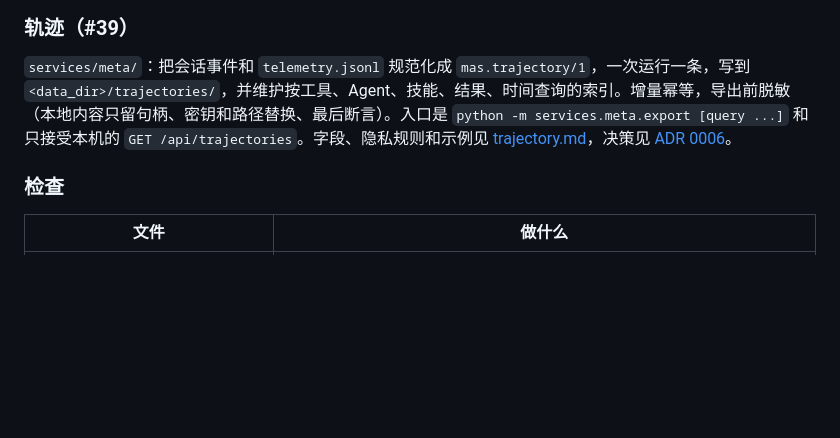
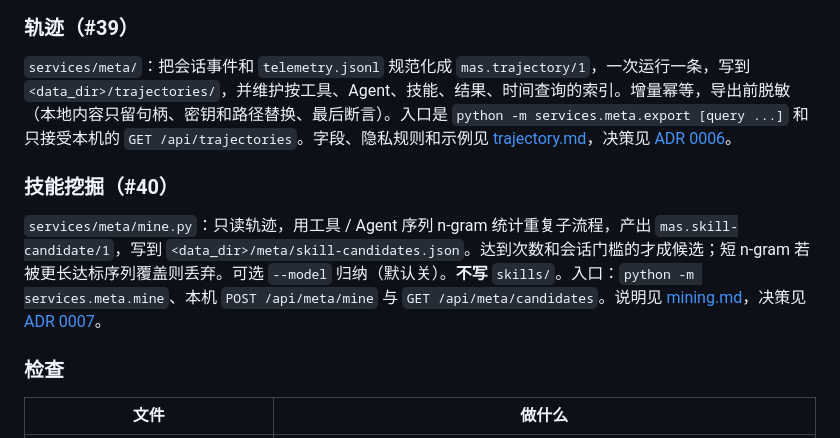
Before and after one commit to loootte/multimodal-agent-studio, a Markdown page: docs/architecture.md, the part around the change. Drawn GitHub-style; blank space fills up the shorter version.

Commit message:
docs: mining.md with validated example; architecture and ROADMAP (#40)

```diff
--- a/docs/architecture.md
+++ b/docs/architecture.md
@@ -209,6 +209,10 @@ Agent 运行时
 
 `services/meta/`：把会话事件和 `telemetry.jsonl` 规范化成 `mas.trajectory/1`，一次运行一条，写到 `<data_dir>/trajectories/`，并维护按工具、Agent、技能、结果、时间查询的索引。增量幂等，导出前脱敏（本地内容只留句柄、密钥和路径替换、最后断言）。入口是 `python -m services.meta.export [query ...]` 和只接受本机的 `GET /api/trajectories`。字段、隐私规则和示例见 [trajectory.md](trajectory.md)，决策见 [ADR 0006](adr/0006-trajectories.md)。
 
+### 技能挖掘（#40）
+
+`services/meta/mine.py`：只读轨迹，用工具 / Agent 序列 n-gram 统计重复子流程，产出 `mas.skill-candidate/1`，写到 `<data_dir>/meta/skill-candidates.json`。达到次数和会话门槛的才成候选；短 n-gram 若被更长达标序列覆盖则丢弃。可选 `--model` 归纳（默认关）。**不写** `skills/`。入口：`python -m services.meta.mine`、本机 `POST /api/meta/mine` 与 `GET /api/meta/candidates`。说明见 [mining.md](mining.md)，决策见 [ADR 0007](adr/0007-skill-mining.md)。
+
 ### 检查
 
 | 文件 | 做什么 |
```
Also changed, not shown: ROADMAP.md (+2 -2 lines), docs/mining.md (added, +107 -0 lines).
